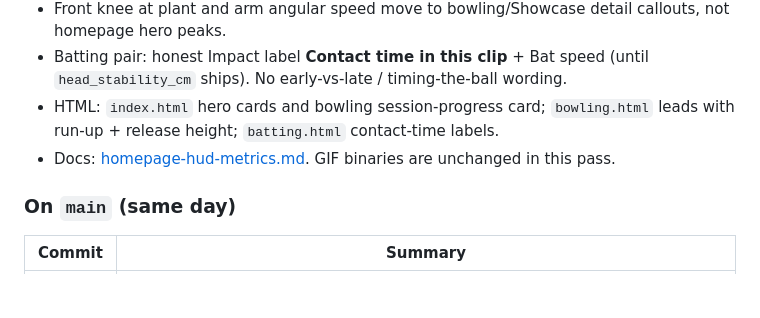
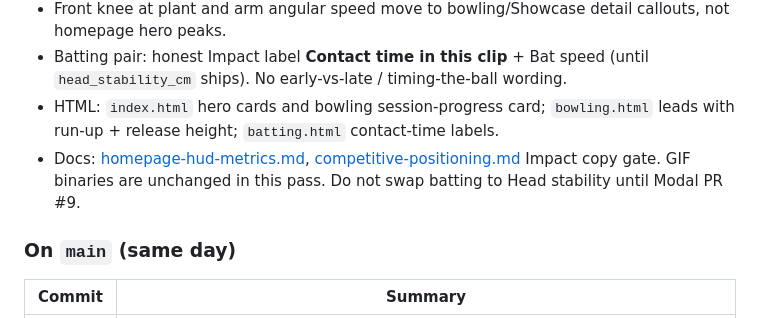
Before and after one commit to ptirupat/gabriella-systems, a Markdown page: docs/CHANGELOG.md, the part around the change. Drawn GitHub-style; blank space fills up the shorter version.

Commit message:
Note Impact copy gate in the website changelog.
Co-authored-by: Praveen Tirupattur <ptirupat@users.noreply.github.com>

```diff
--- a/docs/CHANGELOG.md
+++ b/docs/CHANGELOG.md
@@ -16,7 +16,7 @@ Related: [website-updates.md](./website-updates.md) (claims policy), [homepage-h
 - Front knee at plant and arm angular speed move to bowling/Showcase detail callouts, not homepage hero peaks.
 - Batting pair: honest Impact label **Contact time in this clip** + Bat speed (until `head_stability_cm` ships). No early-vs-late / timing-the-ball wording.
 - HTML: `index.html` hero cards and bowling session-progress card; `bowling.html` leads with run-up + release height; `batting.html` contact-time labels.
-- Docs: [homepage-hud-metrics.md](./homepage-hud-metrics.md). GIF binaries are unchanged in this pass.
+- Docs: [homepage-hud-metrics.md](./homepage-hud-metrics.md), [competitive-positioning.md](./competitive-positioning.md) Impact copy gate. GIF binaries are unchanged in this pass. Do not swap batting to Head stability until Modal PR #9.
 
 ### On `main` (same day)
 
```
